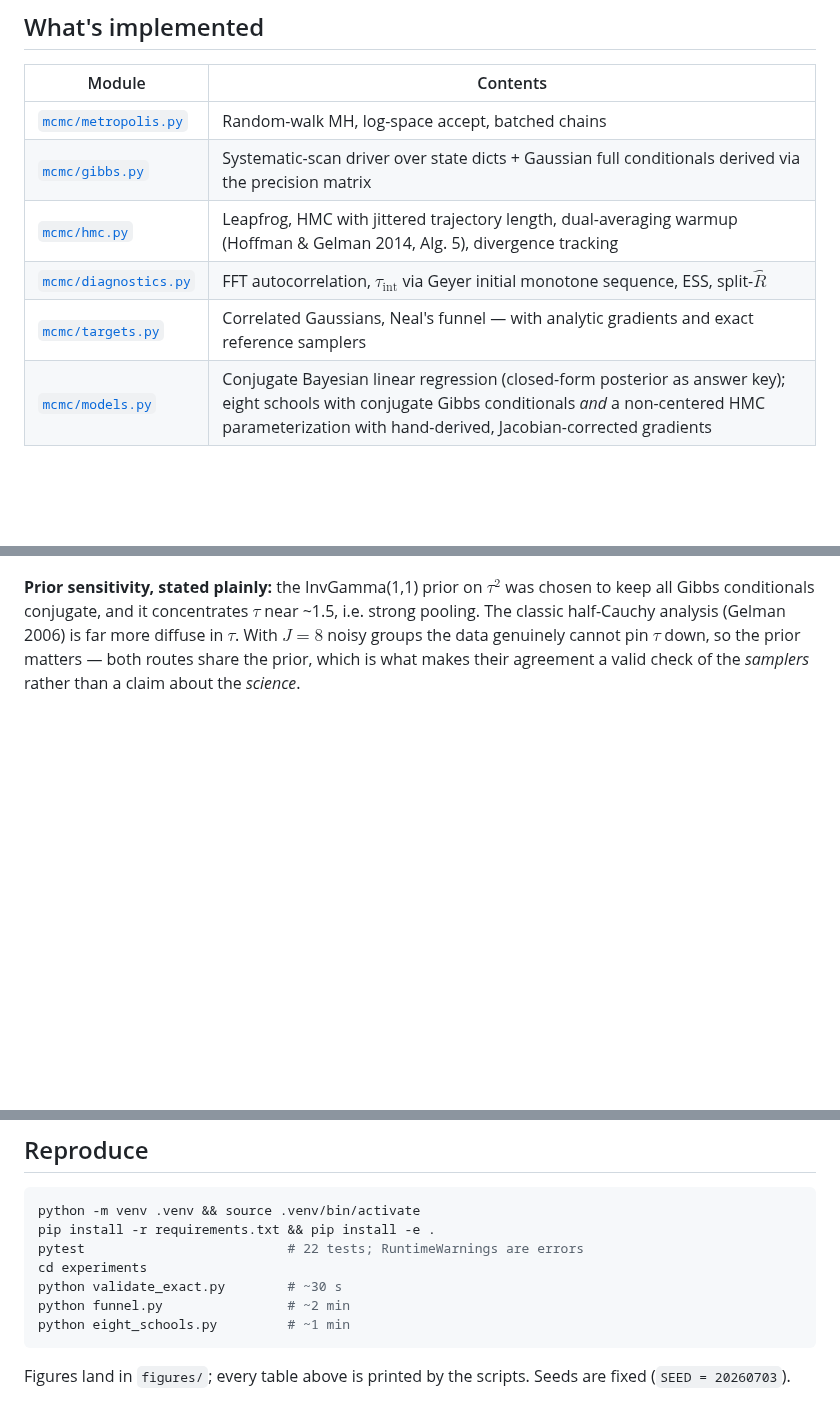
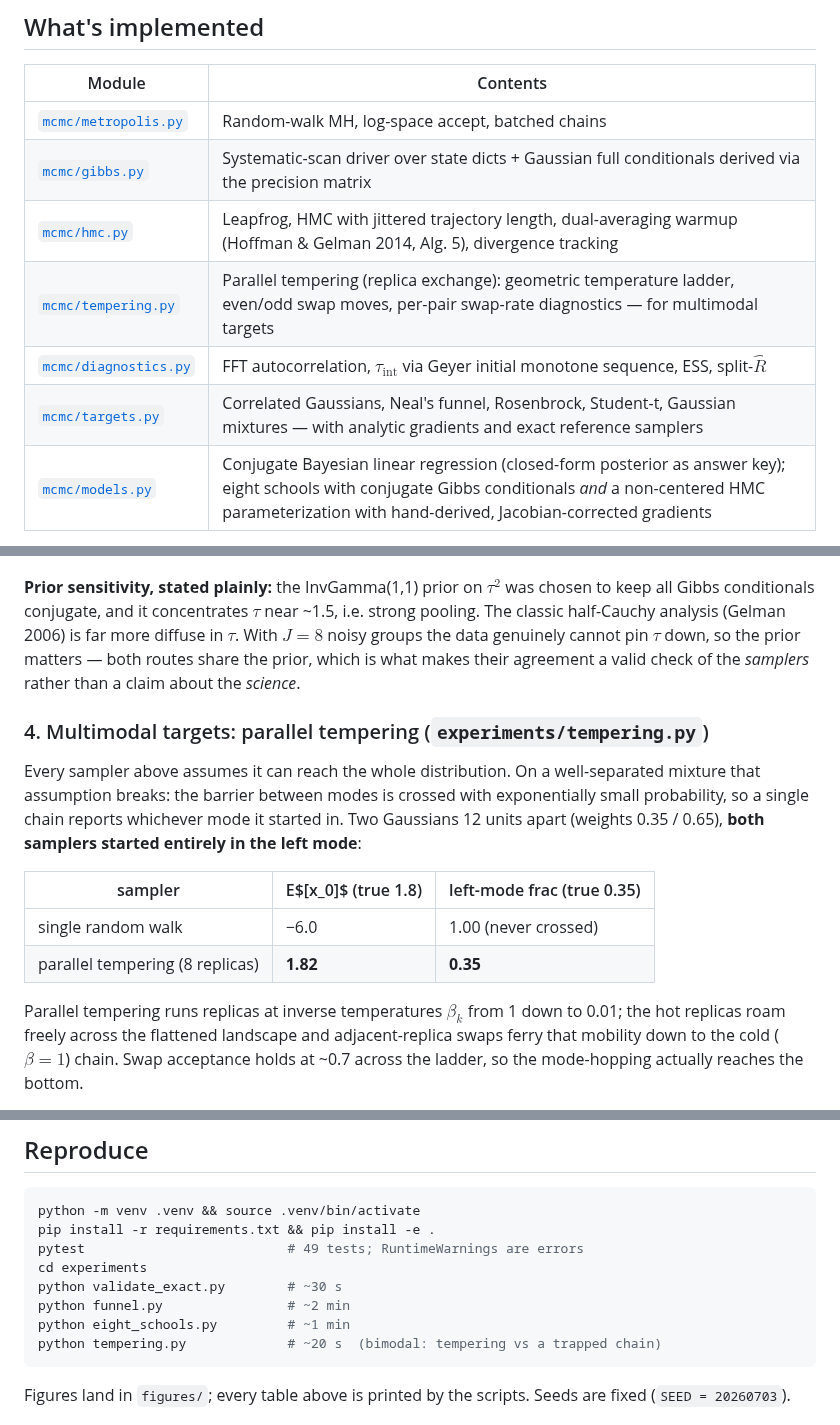
Before and after one commit to porth-bot/mcmc-from-scratch, a Markdown page: README.md, 3 parts joined by grey strips. Drawn GitHub-style; blank space fills up the shorter version.

````diff
--- a/README.md
+++ b/README.md
@@ -49,8 +49,9 @@ $|\Delta H|$ when $\varepsilon$ is halved at fixed trajectory time.
 | [`mcmc/metropolis.py`](mcmc/metropolis.py) | Random-walk MH, log-space accept, batched chains |
 | [`mcmc/gibbs.py`](mcmc/gibbs.py) | Systematic-scan driver over state dicts + Gaussian full conditionals derived via the precision matrix |
 | [`mcmc/hmc.py`](mcmc/hmc.py) | Leapfrog, HMC with jittered trajectory length, dual-averaging warmup (Hoffman & Gelman 2014, Alg. 5), divergence tracking |
+| [`mcmc/tempering.py`](mcmc/tempering.py) | Parallel tempering (replica exchange): geometric temperature ladder, even/odd swap moves, per-pair swap-rate diagnostics — for multimodal targets |
 | [`mcmc/diagnostics.py`](mcmc/diagnostics.py) | FFT autocorrelation, $\tau_{\text{int}}$ via Geyer initial monotone sequence, ESS, split-$\hat R$ |
-| [`mcmc/targets.py`](mcmc/targets.py) | Correlated Gaussians, Neal's funnel — with analytic gradients and exact reference samplers |
+| [`mcmc/targets.py`](mcmc/targets.py) | Correlated Gaussians, Neal's funnel, Rosenbrock, Student-t, Gaussian mixtures — with analytic gradients and exact reference samplers |
 | [`mcmc/models.py`](mcmc/models.py) | Conjugate Bayesian linear regression (closed-form posterior as answer key); eight schools with conjugate Gibbs conditionals *and* a non-centered HMC parameterization with hand-derived, Jacobian-corrected gradients |
 
 All log-densities are batched over chains, so 4 chains advance in lockstep as
@@ -126,3 +127,22 @@ data genuinely cannot pin $\tau$ down, so the prior matters — both routes
 share the prior, which is what makes their agreement a valid check of the
 *samplers* rather than a claim about the *science*.
 
+### 4. Multimodal targets: parallel tempering (`experiments/tempering.py`)
+
+Every sampler above assumes it can reach the whole distribution. On a
+well-separated mixture that assumption breaks: the barrier between modes is
+crossed with exponentially small probability, so a single chain reports
+whichever mode it started in. Two Gaussians 12 units apart (weights
+0.35 / 0.65), **both samplers started entirely in the left mode**:
+
+| sampler | E$[x_0]$ (true 1.8) | left-mode frac (true 0.35) |
+|---|---|---|
+| single random walk | −6.0 | 1.00 (never crossed) |
+| parallel tempering (8 replicas) | **1.82** | **0.35** |
+
+Parallel tempering runs replicas at inverse temperatures $\beta_k$ from 1 down
+to 0.01; the hot replicas roam freely across the flattened landscape and
+adjacent-replica swaps ferry that mobility down to the cold ($\beta=1$) chain.
+Swap acceptance holds at ~0.7 across the ladder, so the mode-hopping actually
+reaches the bottom.
+
@@ -131,11 +153,12 @@ share the prior, which is what makes their agreement a valid check of the
 ```bash
 python -m venv .venv && source .venv/bin/activate
 pip install -r requirements.txt && pip install -e .
-pytest                          # 22 tests; RuntimeWarnings are errors
+pytest                          # 49 tests; RuntimeWarnings are errors
 cd experiments
 python validate_exact.py        # ~30 s
 python funnel.py                # ~2 min
 python eight_schools.py         # ~1 min
+python tempering.py             # ~20 s  (bimodal: tempering vs a trapped chain)
 ```
 
 Figures land in `figures/`; every table above is printed by the scripts.
````
Also changed, not shown: other parts of README.md (+2 -0 lines), figures/tempering_bimodal.png (added), 1 other file.
